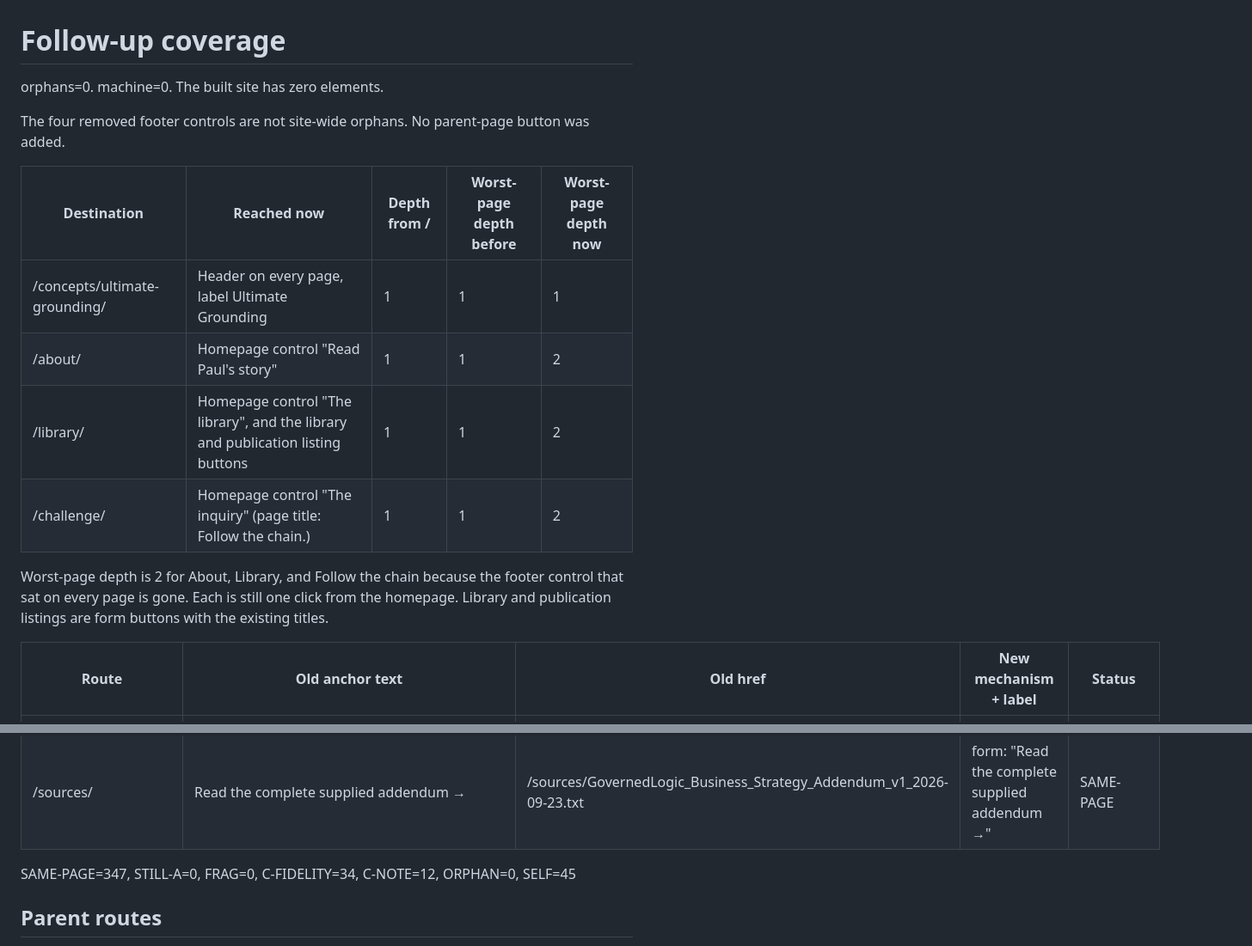
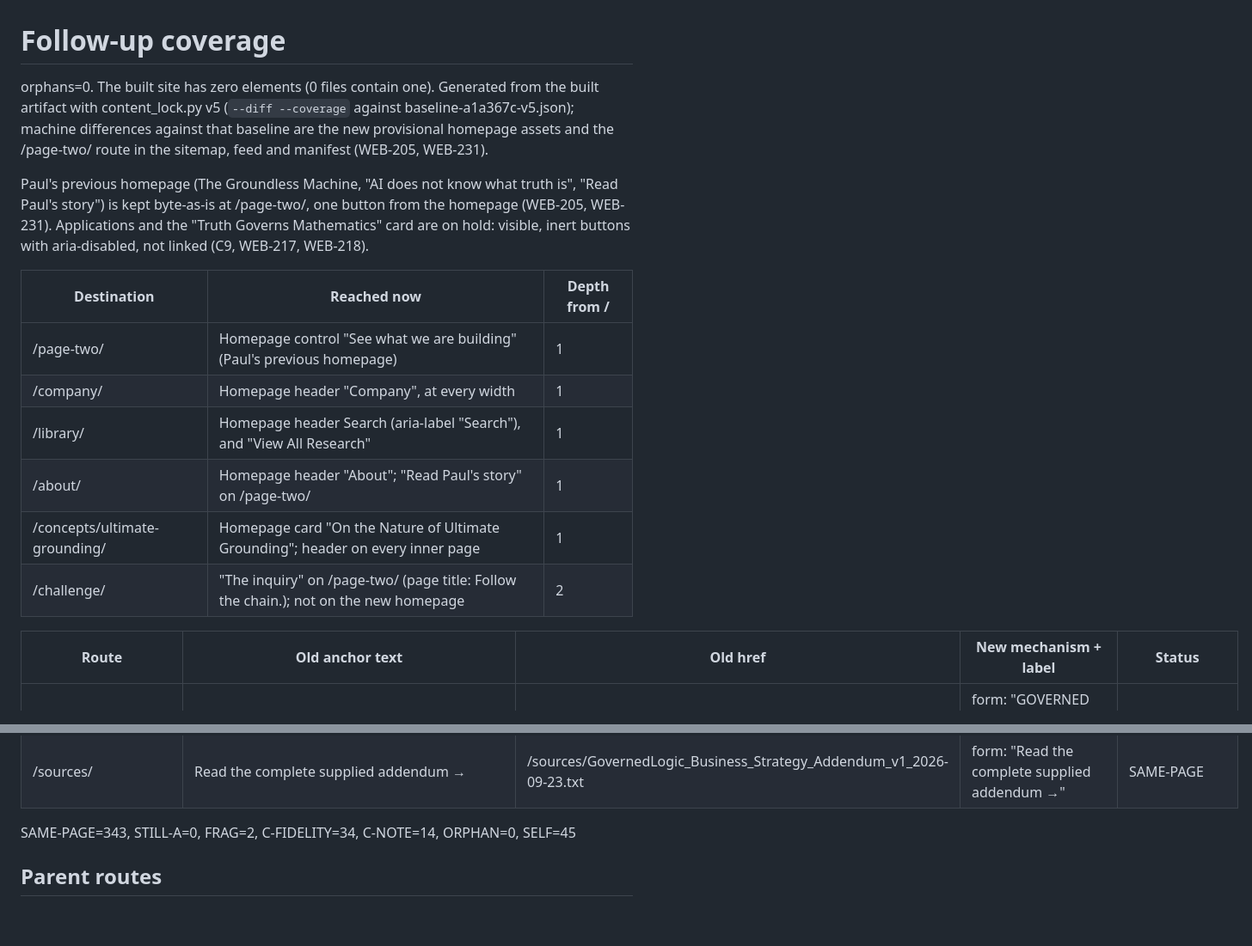
Before and after one commit to GovernedLogic/GovernedLogic, a Markdown page: COVERAGE.md, 2 parts joined by grey strips. Shown at 86% size. Rendered like a GitHub page; blank space fills up the shorter version.

```diff
--- a/COVERAGE.md
+++ b/COVERAGE.md
@@ -1,17 +1,17 @@
 # Follow-up coverage
 
-orphans=0. machine=0. The built site has zero <a> elements.
+orphans=0. The built site has zero <a> elements (0 files contain one). Generated from the built artifact with content_lock.py v5 (`--diff --coverage` against baseline-a1a367c-v5.json); machine differences against that baseline are the new provisional homepage assets and the /page-two/ route in the sitemap, feed and manifest (WEB-205, WEB-231).
 
-The four removed footer controls are not site-wide orphans. No parent-page button was added.
+Paul's previous homepage (The Groundless Machine, "AI does not know what truth is", "Read Paul's story") is kept byte-as-is at /page-two/, one button from the homepage (WEB-205, WEB-231). Applications and the "Truth Governs Mathematics" card are on hold: visible, inert buttons with aria-disabled, not linked (C9, WEB-217, WEB-218).
 
-| Destination | Reached now | Depth from / | Worst-page depth before | Worst-page depth now |
-|---|---|---|---|---|
-| /concepts/ultimate-grounding/ | Header on every page, label Ultimate Grounding | 1 | 1 | 1 |
-| /about/ | Homepage control "Read Paul's story" | 1 | 1 | 2 |
-| /library/ | Homepage control "The library", and the library and publication listing buttons | 1 | 1 | 2 |
-| /challenge/ | Homepage control "The inquiry" (page title: Follow the chain.) | 1 | 1 | 2 |
-
-Worst-page depth is 2 for About, Library, and Follow the chain because the footer control that sat on every page is gone. Each is still one click from the homepage. Library and publication listings are form buttons with the existing titles.
+| Destination | Reached now | Depth from / |
+|---|---|---|
+| /page-two/ | Homepage control "See what we are building" (Paul's previous homepage) | 1 |
+| /company/ | Homepage header "Company", at every width | 1 |
+| /library/ | Homepage header Search (aria-label "Search"), and "View All Research" | 1 |
+| /about/ | Homepage header "About"; "Read Paul's story" on /page-two/ | 1 |
+| /concepts/ultimate-grounding/ | Homepage card "On the Nature of Ultimate Grounding"; header on every inner page | 1 |
+| /challenge/ | "The inquiry" on /page-two/ (page title: Follow the chain.); not on the new homepage | 2 |
 
 | Route | Old anchor text | Old href | New mechanism + label | Status |
 |---|---|---|---|---|
@@ -454,7 +454,7 @@ Worst-page depth is 2 for About, Library, and Follow the chain because the foote
 | /sources/ | Read the source PDF → | /sources/04_Governed_Intelligence_2026-09-22_172847_EDT.pdf | form: "Read the source PDF →" | SAME-PAGE |
 | /sources/ | Read the complete supplied addendum → | /sources/GovernedLogic_Business_Strategy_Addendum_v1_2026-09-23.txt | form: "Read the complete supplied addendum →" | SAME-PAGE |
 
-SAME-PAGE=347, STILL-A=0, FRAG=0, C-FIDELITY=34, C-NOTE=12, ORPHAN=0, SELF=45
+SAME-PAGE=343, STILL-A=0, FRAG=2, C-FIDELITY=34, C-NOTE=14, ORPHAN=0, SELF=45
 
 ## Parent routes
 
```
Also changed, not shown: other parts of COVERAGE.md (+61 -45 lines).
